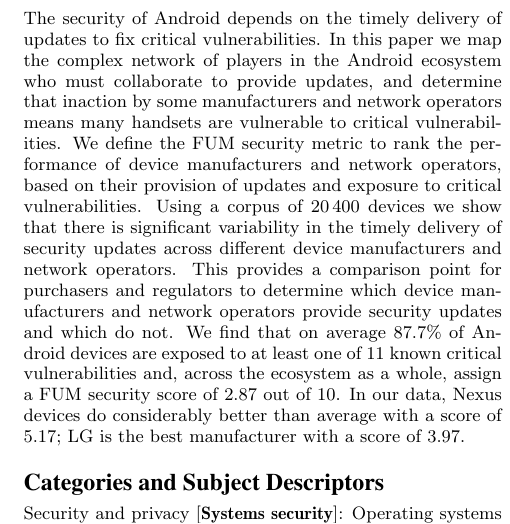
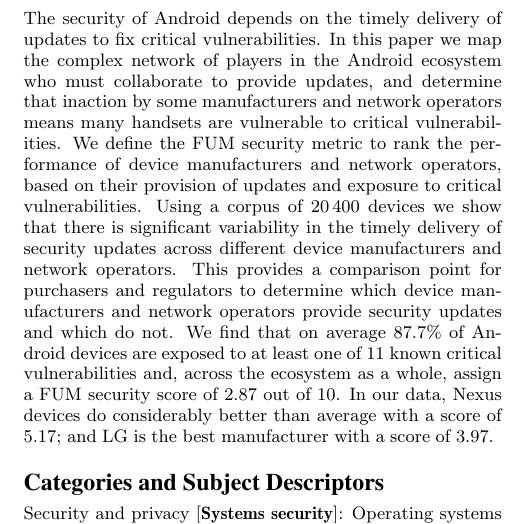
Before and after one commit to ucam-cl-dtg/paper-da-securityupdates, a LaTeX paper (spsm04-thomas.tex): part of one column of page 1 of 12, cut so that both start at the same text. Compiled offline with pdfLaTeX.

Commit message:
Abstract tweak.

```diff
--- a/spsm04-thomas.tex
+++ b/spsm04-thomas.tex
@@ -115,7 +115,7 @@ In this paper we map the complex network of players in the Android ecosystem who
 We define the FUM security metric to rank the performance of device manufacturers and network operators, based on their provision of updates and exposure to critical vulnerabilities.
 Using a corpus of \daNumOSDevices\ devices we show that there is significant variability in the timely delivery of security updates across different device manufacturers and network operators.
 This provides a comparison point for purchasers and regulators to determine which device manufacturers and network operators provide security updates and which do not.
-We find that on average \daMeanInsecurityPercNominal\ of Android devices are exposed to at least one of \daNumVulnsUsed\ known critical vulnerabilities and, across the ecosystem as a whole, assign a FUM security score of \daSecurityScoreNominal\ out of 10. In our data, Nexus devices do considerably better than average with a score of \daSecScoreBestsummaryScoreNominal; \daSecScoreBestmanufacturer\ is the best manufacturer with a score of \daSecScoreBestmanufacturerScoreNominal.
+We find that on average \daMeanInsecurityPercNominal\ of Android devices are exposed to at least one of \daNumVulnsUsed\ known critical vulnerabilities and, across the ecosystem as a whole, assign a FUM security score of \daSecurityScoreNominal\ out of 10. In our data, Nexus devices do considerably better than average with a score of \daSecScoreBestsummaryScoreNominal; and \daSecScoreBestmanufacturer\ is the best manufacturer with a score of \daSecScoreBestmanufacturerScoreNominal.
 %On average \daMeanOutstandingVulnerabilitiesNominal\ outstanding vulnerabilities are not fixed on any device and on average only \daUpdatednessPercNominal\ of devices run the current version of Android.
 \end{abstract}
 
```
